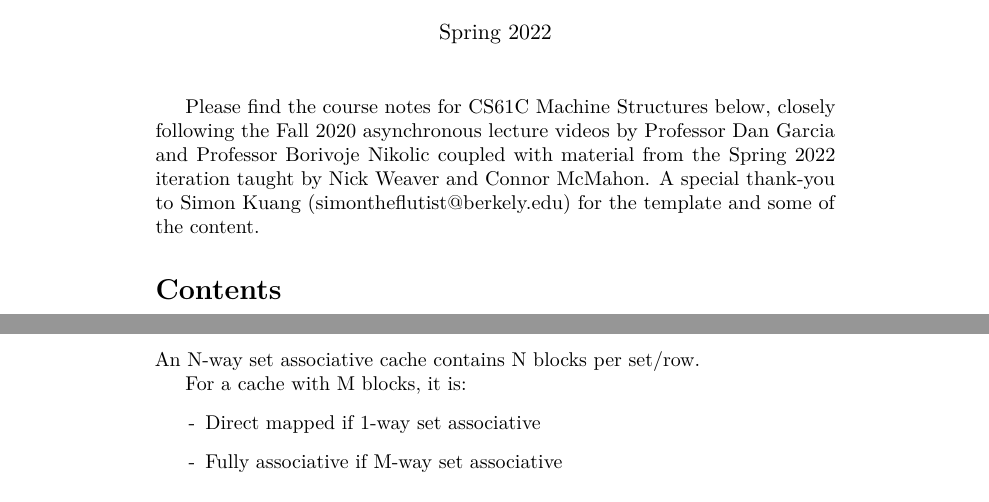
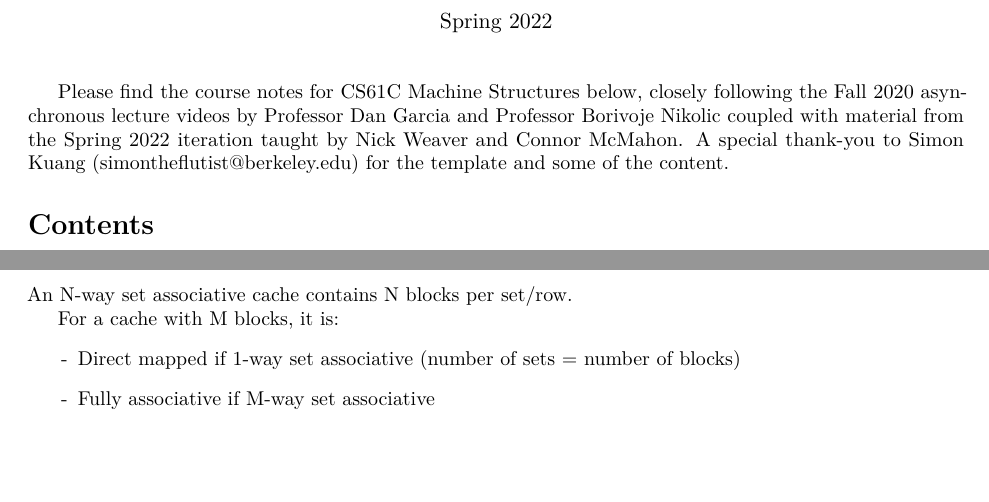
Before and after one commit to ginazhouhuiwu/sp22-cs61c-notes, a LaTeX thesis (cs61c-notes.tex, which reads lecture16.tex): two parts of pages 1 and 43 of 63 before the commit and two parts of pages 1 and 38 of 56 after it, joined at a grey line, cut so that both start at the same text, the shorter picture padded with empty space. Compiled offline with pdfLaTeX.

Commit message:
margin change

```diff
--- a/cs61c-notes.tex
+++ b/cs61c-notes.tex
@@ -1,10 +1,11 @@
 \documentclass[10pt, article, oneside, margin=1in]{memoir}
 \usepackage{hkn}
+\usepackage[margin=1in]{geometry}
 
 \begin{document}
 	\maketitle
 
-	Please find the course notes for CS61C Machine Structures below, closely following the Fall 2020 asynchronous lecture videos by Professor Dan Garcia and Professor Borivoje Nikolic coupled with material from the Spring 2022 iteration taught by Nick Weaver and Connor McMahon. A special thank-you to Simon Kuang (simontheflutist@berkely.edu) for the template and some of the content.
+	Please find the course notes for CS61C Machine Structures below, closely following the Fall 2020 asynchronous lecture videos by Professor Dan Garcia and Professor Borivoje Nikolic coupled with material from the Spring 2022 iteration taught by Nick Weaver and Connor McMahon. A special thank-you to Simon Kuang (simontheflutist@berkeley.edu) for the template and some of the content.
 
 	\tableofcontents*
 	\newpage
--- a/lecture16.tex
+++ b/lecture16.tex
@@ -66,7 +66,7 @@ An N-way set associative cache contains N blocks per set/row.
 
 For a cache with M blocks, it is:
 \begin{itemize}
-    \item Direct mapped if 1-way set associative
+    \item Direct mapped if 1-way set associative (number of sets = number of blocks)
     \item Fully associative if M-way set associative
 \end{itemize}
 
```
Also changed, not shown: lecture14.tex (+1 -1 lines), lecture25.tex (+1 -1 lines).
